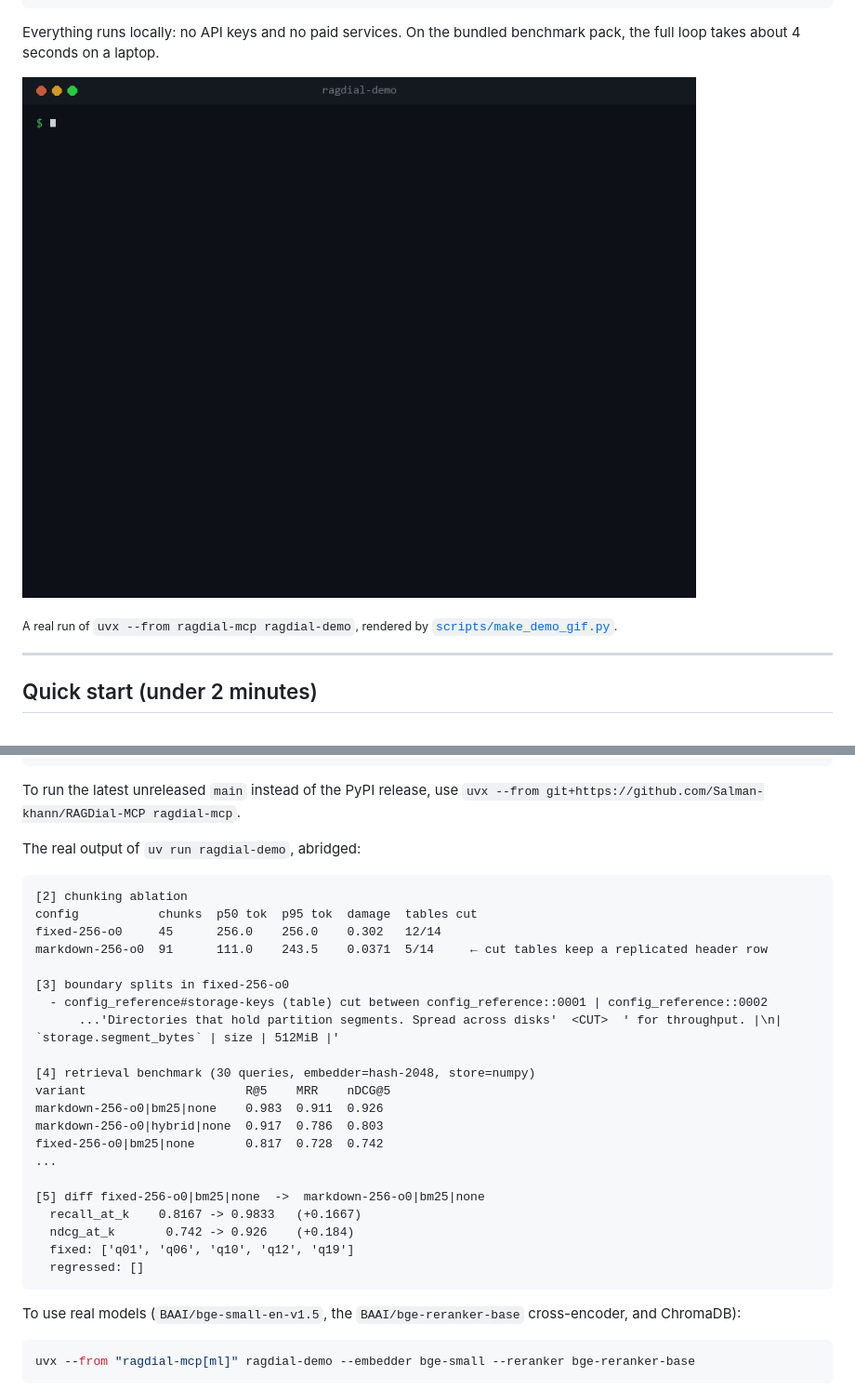
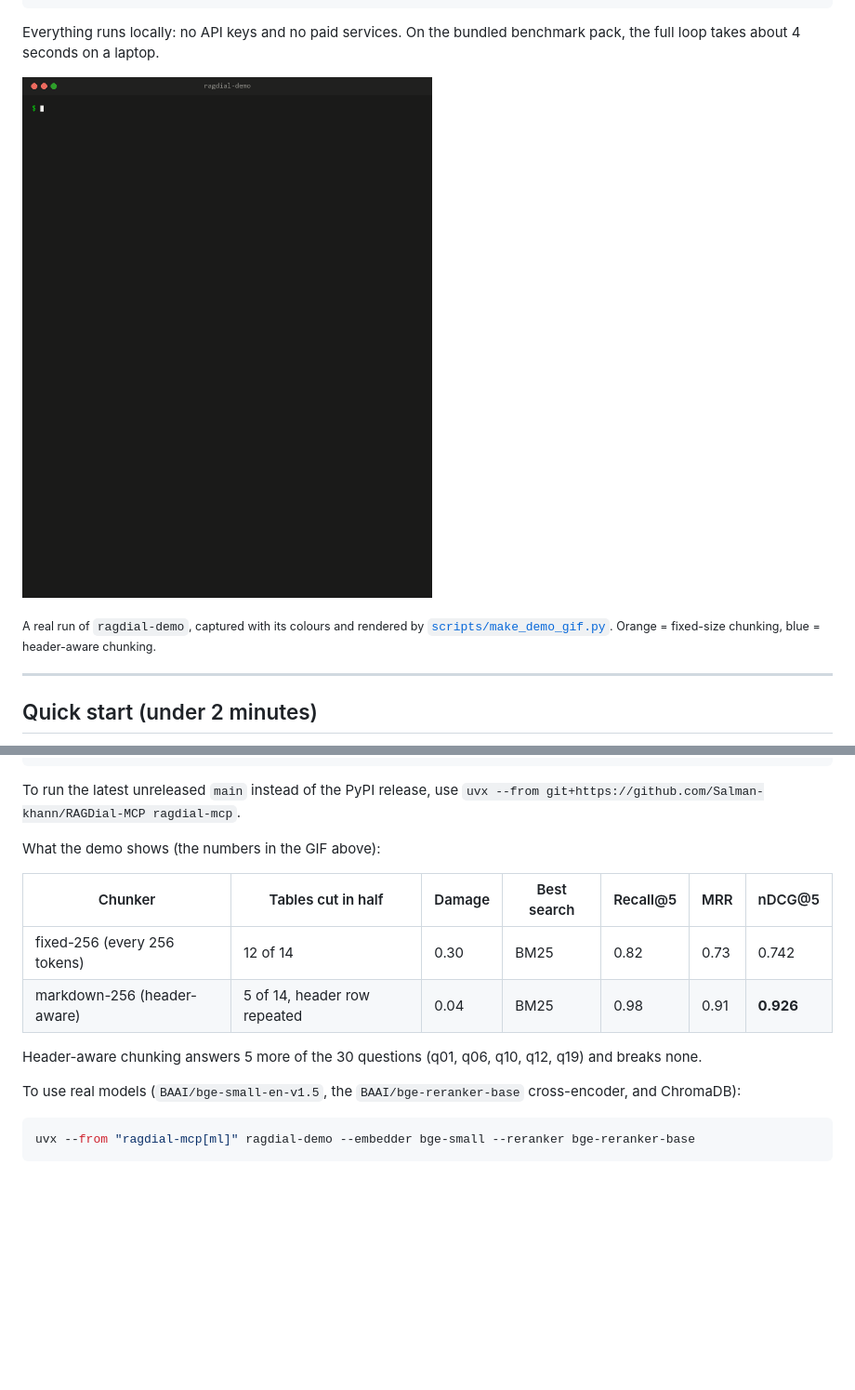
Before and after one commit to Salman-khann/RAGDial-MCP, a Markdown page: README.md, 2 parts joined by grey strips. Shown at 93% size. Drawn GitHub-style; pictures changed too: docs/demo.gif; blank space fills up the shorter version.

````diff
--- a/README.md
+++ b/README.md
@@ -19,7 +19,7 @@ Everything runs locally: no API keys and no paid services. On the bundled benchm
 
 ![ragdial-demo: chunking ablation, severed tables, retrieval benchmark and before/after diff](docs/demo.gif)
 
-<sub>A real run of `uvx --from ragdial-mcp ragdial-demo`, rendered by [`scripts/make_demo_gif.py`](scripts/make_demo_gif.py).</sub>
+<sub>A real run of `ragdial-demo`, captured with its colours and rendered by [`scripts/make_demo_gif.py`](scripts/make_demo_gif.py). Orange = fixed-size chunking, blue = header-aware chunking.</sub>
 
 ---
 
@@ -53,31 +53,14 @@ uv run pytest            # 32 deterministic tests, no downloads
 
 To run the latest unreleased `main` instead of the PyPI release, use `uvx --from git+https://github.com/Salman-khann/RAGDial-MCP ragdial-mcp`.
 
-The real output of `uv run ragdial-demo`, abridged:
+What the demo shows (the numbers in the GIF above):
 
-```
-[2] chunking ablation
-config           chunks  p50 tok  p95 tok  damage  tables cut
-fixed-256-o0     45      256.0    256.0    0.302   12/14
-markdown-256-o0  91      111.0    243.5    0.0371  5/14     ← cut tables keep a replicated header row
+| Chunker | Tables cut in half | Damage | Best search | Recall@5 | MRR | nDCG@5 |
+|---|---|---|---|---|---|---|
+| fixed-256 (every 256 tokens) | 12 of 14 | 0.30 | BM25 | 0.82 | 0.73 | 0.742 |
+| markdown-256 (header-aware) | 5 of 14, header row repeated | 0.04 | BM25 | 0.98 | 0.91 | **0.926** |
 
-[3] boundary splits in fixed-256-o0
-  - config_reference#storage-keys (table) cut between config_reference::0001 | config_reference::0002
-      ...'Directories that hold partition segments. Spread across disks'  <CUT>  ' for throughput. |\n| `storage.segment_bytes` | size | 512MiB |'
-
-[4] retrieval benchmark (30 queries, embedder=hash-2048, store=numpy)
-variant                      R@5    MRR    nDCG@5
-markdown-256-o0|bm25|none    0.983  0.911  0.926
-markdown-256-o0|hybrid|none  0.917  0.786  0.803
-fixed-256-o0|bm25|none       0.817  0.728  0.742
-...
-
-[5] diff fixed-256-o0|bm25|none  ->  markdown-256-o0|bm25|none
-  recall_at_k    0.8167 -> 0.9833   (+0.1667)
-  ndcg_at_k       0.742 -> 0.926    (+0.184)
-  fixed: ['q01', 'q06', 'q10', 'q12', 'q19']
-  regressed: []
-```
+Header-aware chunking answers 5 more of the 30 questions (q01, q06, q10, q12, q19) and breaks none.
 
 To use real models (`BAAI/bge-small-en-v1.5`, the `BAAI/bge-reranker-base` cross-encoder, and ChromaDB):
 
````
Also changed, not shown: 5 other files.
